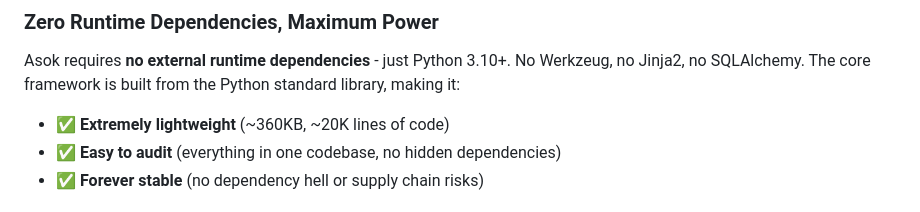
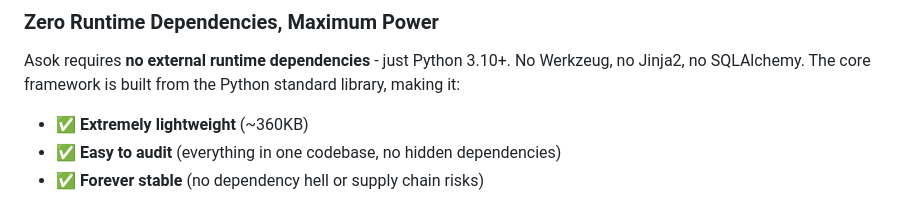
Before and after one commit to asok-framework/asok, a Markdown page: README.md, the part around the change. GitHub-like rendering.

Commit message:
docs(readme): remove line count from lightweight description

```diff
--- a/README.md
+++ b/README.md
@@ -24,7 +24,7 @@
 
 ### Zero Runtime Dependencies, Maximum Power
 Asok requires **no external runtime dependencies** - just Python 3.10+. No Werkzeug, no Jinja2, no SQLAlchemy. The core framework is built from the Python standard library, making it:
-- ✅ **Extremely lightweight** (~360KB, ~20K lines of code)
+- ✅ **Extremely lightweight** (~360KB)
 - ✅ **Easy to audit** (everything in one codebase, no hidden dependencies)
 - ✅ **Forever stable** (no dependency hell or supply chain risks)
 
```
